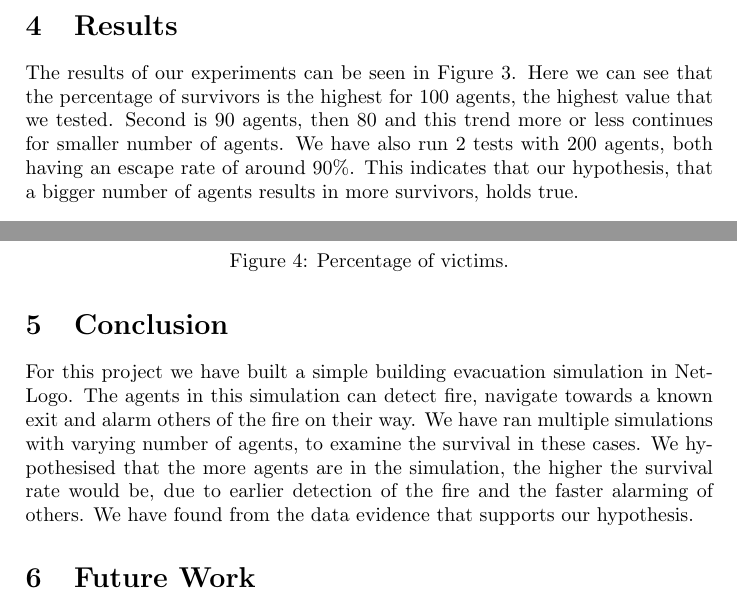
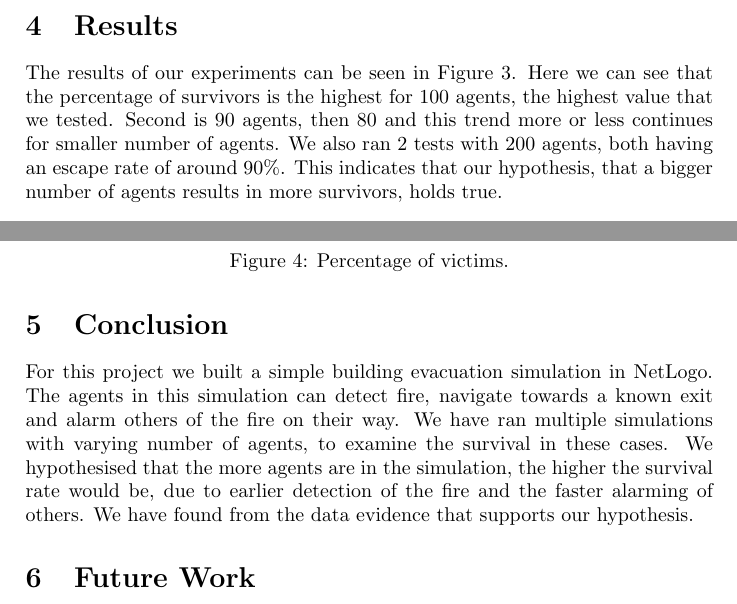
Before and after one commit to maarten990/MultiAgentSystems, a LaTeX document (final_report.tex): two parts of pages 6 and 7 of 8, joined at a grey line, cut so that both start at the same text. Compiled offline with pdfLaTeX.

Commit message:
tiny adjustment

```diff
--- a/final_report.tex
+++ b/final_report.tex
@@ -186,7 +186,7 @@ In practice, it is likely that we shall witness this effect already with a far s
 
 \section{Results}
 \label{sec:results}
-The results of our experiments can be seen in Figure~\ref{fig:escape}. Here we can see that the percentage of survivors is the highest for 100 agents, the highest value that we tested. Second is 90 agents, then 80 and this trend more or less continues for smaller number of agents. We have also run 2 tests with 200 agents, both having an escape rate of around 90\%. This indicates that our hypothesis, that a bigger number of agents results in more survivors, holds true.
+The results of our experiments can be seen in Figure~\ref{fig:escape}. Here we can see that the percentage of survivors is the highest for 100 agents, the highest value that we tested. Second is 90 agents, then 80 and this trend more or less continues for smaller number of agents. We also ran 2 tests with 200 agents, both having an escape rate of around 90\%. This indicates that our hypothesis, that a bigger number of agents results in more survivors, holds true.
 
 \begin{figure}[ht]
   \centering
@@ -208,7 +208,7 @@ Another interesting behaviour we have found is that especially for simulations w
 
 \section{Conclusion}
 \label{sec:conclusion}
-For this project we have built a simple building evacuation simulation in NetLogo. The agents in this simulation can detect fire, navigate towards a known exit and alarm others of the fire on their way. We have ran multiple simulations with varying number of agents, to examine the survival in these cases. We hypothesised that the more agents are in the simulation, the higher the survival rate would be, due to earlier detection of the fire and the faster alarming of others. We have found from the data evidence that supports our hypothesis.
+For this project we built a simple building evacuation simulation in NetLogo. The agents in this simulation can detect fire, navigate towards a known exit and alarm others of the fire on their way. We have ran multiple simulations with varying number of agents, to examine the survival in these cases. We hypothesised that the more agents are in the simulation, the higher the survival rate would be, due to earlier detection of the fire and the faster alarming of others. We have found from the data evidence that supports our hypothesis.
 
 \section{Future Work}
 \label{sec:future}
```
